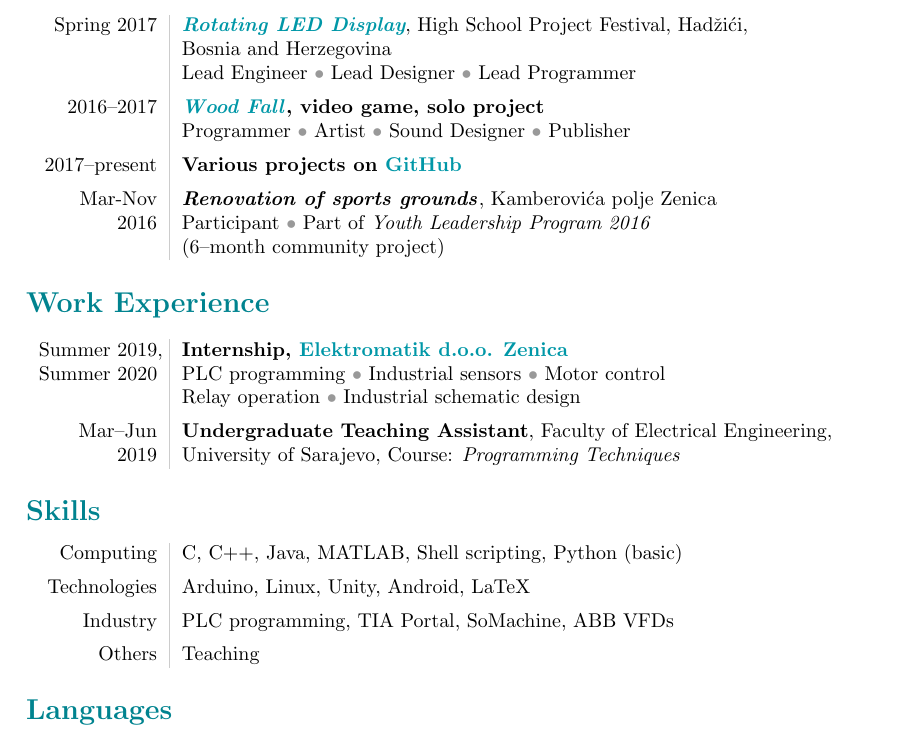
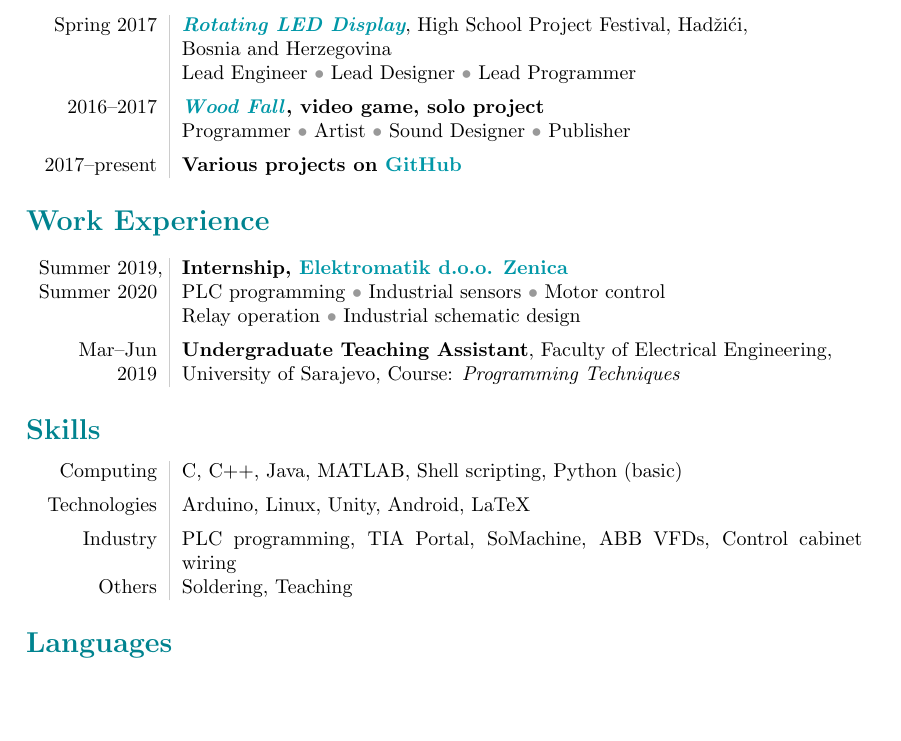
Before and after one commit to veracioux/cv, a LaTeX CV (CV_Haris_Gusic.tex): part of page 1 of 2, cut so that both start at the same text, the shorter picture padded with empty space. Compiled offline with pdfLaTeX.

Commit message:
Customize for Microwee

```diff
--- a/CV_Haris_Gusic.tex
+++ b/CV_Haris_Gusic.tex
@@ -79,12 +79,7 @@
         Designer \cbullet Publisher \\[5pt]
         %
         2017--present & \textbf{Various projects on
-        \href{\github}{GitHub}} \\[5pt]
-		%
-        Mar-Nov & \textbf{\textit{Renovation of sports grounds}}, Kamberovića
-        polje Zenica \\ 2016 & Participant \cbullet Part of
-        \href{}{\textit{Youth Leadership Program 2016}} \\& (6--month community
-        project)
+        \href{\github}{GitHub}}
 	\end{tabular}
 	\section*{\color{main} Work Experience}
 	\begin{tabular}{L!{\VRule}R}
@@ -109,8 +104,9 @@
 	\begin{tabular}{L!{\VRule}R}
 		Computing & C, C++, Java, MATLAB, Shell scripting, Python (basic) \\[5pt]
 		Technologies & Arduino, Linux, Unity, Android, LaTeX \\[5pt]
-		Industry & PLC programming, TIA Portal, SoMachine, ABB VFDs \\[5pt]
-		Others & Teaching
+		Industry & PLC programming, TIA Portal, SoMachine, ABB VFDs, Control
+        cabinet \mbox{wiring} \\[5pt]
+        Others & Soldering, Teaching
 	\end{tabular}
 	%-----------------------------------------------------------------------
 	\section*{\color{main} Languages}
```
